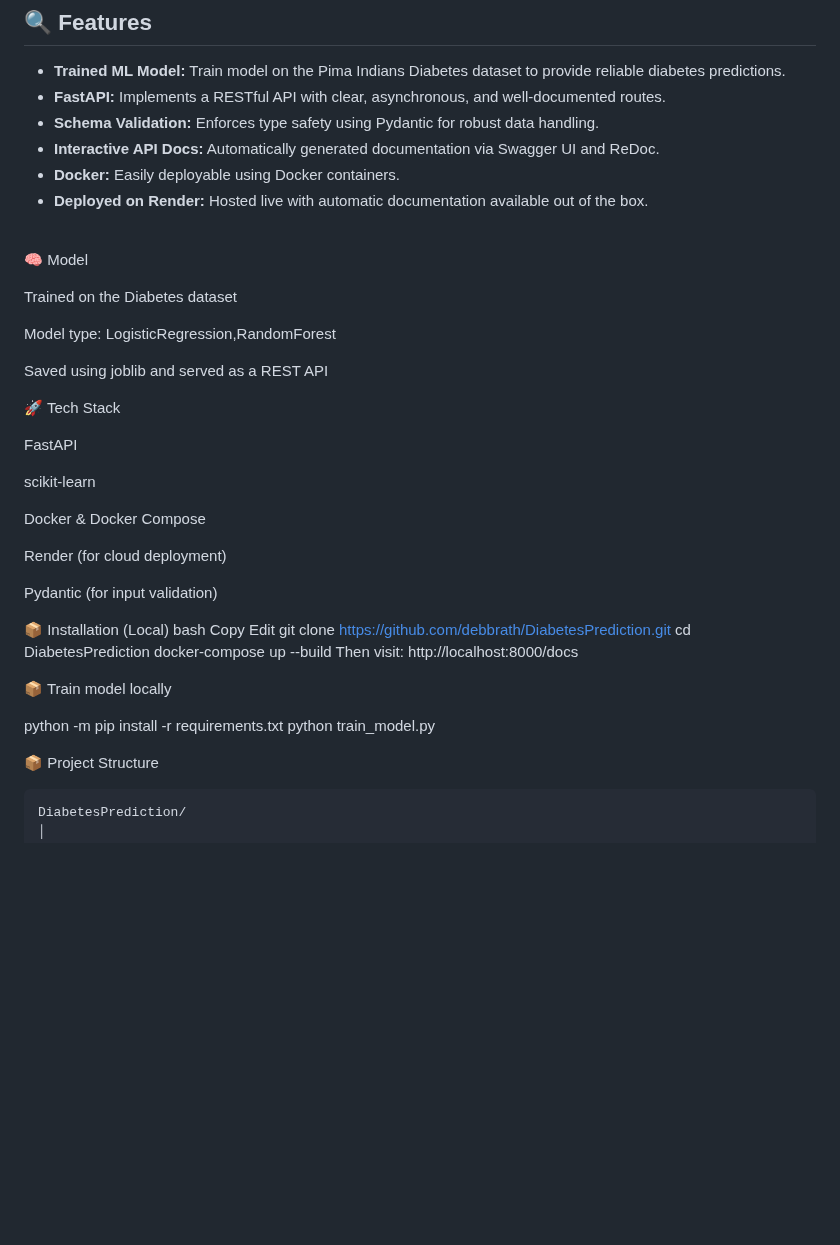
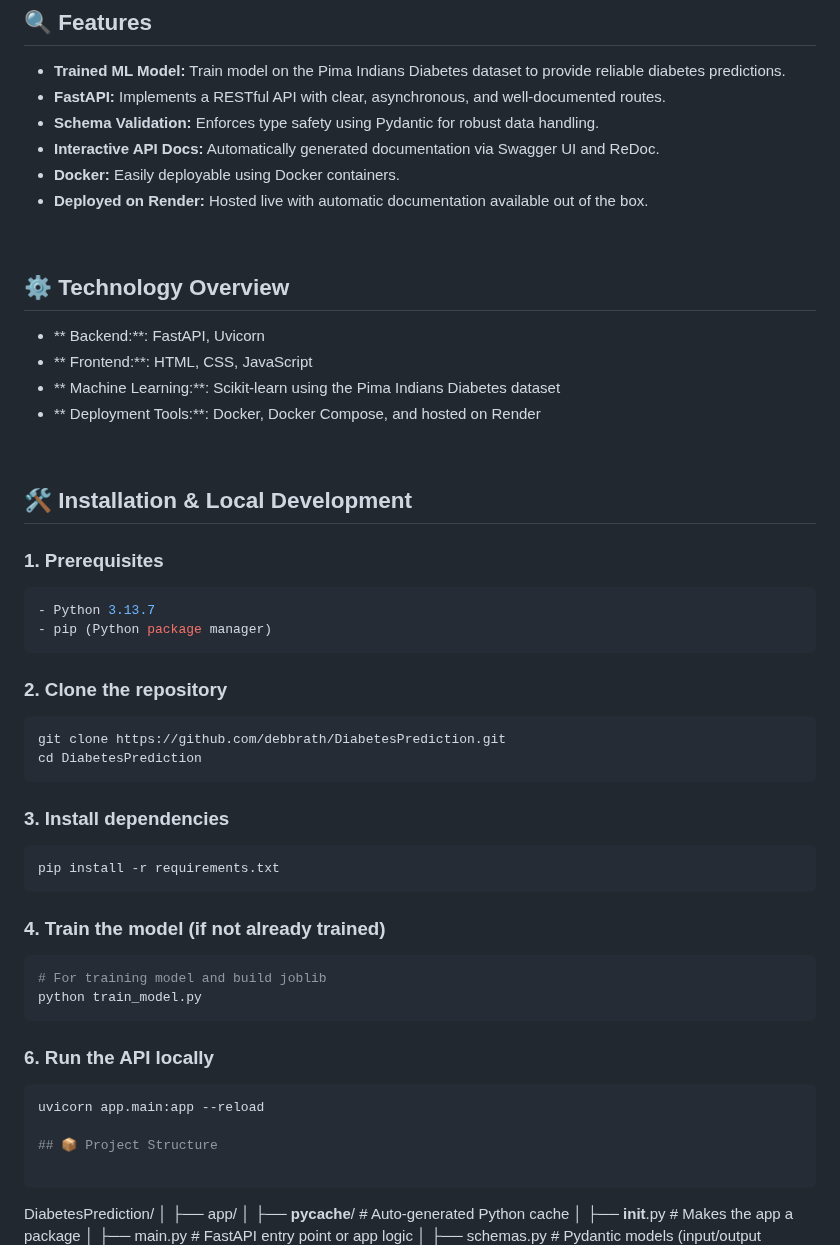
Before and after one commit to debbrath/DiabetesPrediction, a Markdown page: README.md, the part around the change. Drawn GitHub-style; blank space fills up the shorter version.

````diff
--- a/README.md
+++ b/README.md
@@ -23,41 +23,39 @@ The predictive system is trained using the Pima Indians Diabetes Dataset, applyi
 
 <br/>
 
-🧠 Model
+## ⚙️ Technology Overview
+- ** Backend:**: FastAPI, Uvicorn
+- ** Frontend:**: HTML, CSS, JavaScript
+- ** Machine Learning:**: Scikit-learn using the Pima Indians Diabetes dataset
+- ** Deployment Tools:**: Docker, Docker Compose, and hosted on Render
 
-Trained on the Diabetes dataset
+<br/>
 
-Model type: LogisticRegression,RandomForest
-
-Saved using joblib and served as a REST API
-
-🚀 Tech Stack
-
-FastAPI
-
-scikit-learn
-
-Docker & Docker Compose
-
-Render (for cloud deployment)
-
-Pydantic (for input validation)
-
-📦 Installation (Local)
-bash
-Copy
-Edit
+## 🛠 Installation & Local Development
+### 1. Prerequisites
+```bash
+- Python 3.13.7
+- pip (Python package manager)
+```
+### 2. Clone the repository
+```bash
 git clone https://github.com/debbrath/DiabetesPrediction.git
 cd DiabetesPrediction
-docker-compose up --build
-Then visit: http://localhost:8000/docs
+```
+### 3. Install dependencies
+```bash
+pip install -r requirements.txt
+```
+### 4. Train the model (if not already trained)
+```bash
+# For training model and build joblib
+python train_model.py
+```
+### 6. Run the API locally
+```bash
+uvicorn app.main:app --reload
 
-📦 Train model locally
-
-python -m pip install -r requirements.txt
-python train_model.py
-
-📦 Project Structure
+## 📦 Project Structure
 
 ```
 DiabetesPrediction/
````
